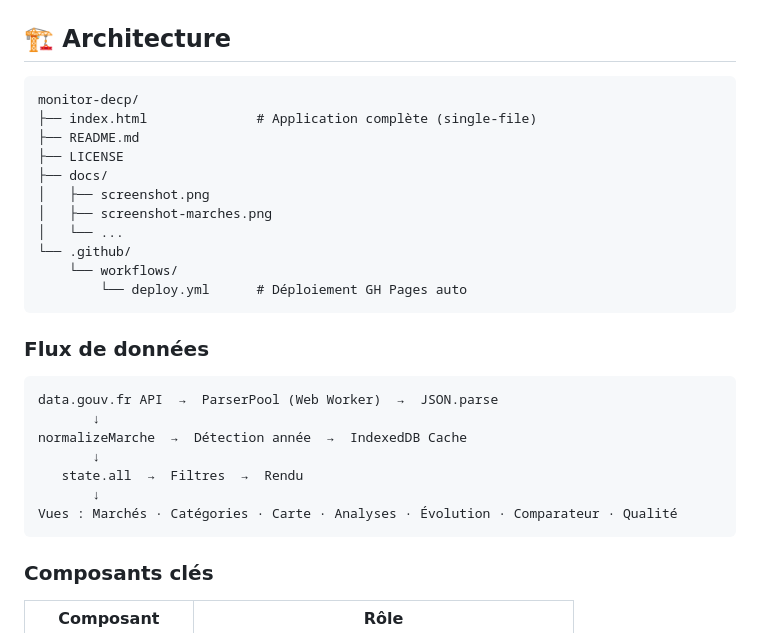
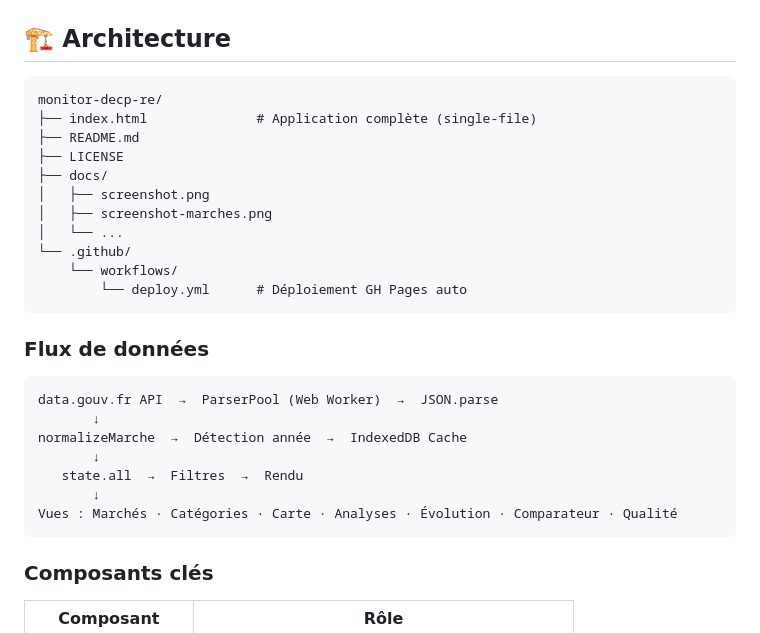
Before and after one commit to gunout/monitor-decp-re, a Markdown page: README.md, the part around one of its changes. Drawn GitHub-style.

````diff
--- a/README.md
+++ b/README.md
@@ -231,7 +231,7 @@
 
 ## 🏗️ Architecture
 
-    monitor-decp/
+    monitor-decp-re/
     ├── index.html              # Application complète (single-file)
     ├── README.md
     ├── LICENSE
@@ -245,15 +245,13 @@
 
 ### Flux de données
 
-```
-data.gouv.fr API  →  ParserPool (Web Worker)  →  JSON.parse
-       ↓
-normalizeMarche  →  Détection année  →  IndexedDB Cache
-       ↓
-   state.all  →  Filtres  →  Rendu
-       ↓
-Vues : Marchés · Catégories · Carte · Analyses · Évolution · Comparateur · Qualité
-```
+    data.gouv.fr API  →  ParserPool (Web Worker)  →  JSON.parse
+           ↓
+    normalizeMarche  →  Détection année  →  IndexedDB Cache
+           ↓
+       state.all  →  Filtres  →  Rendu
+           ↓
+    Vues : Marchés · Catégories · Carte · Analyses · Évolution · Comparateur · Qualité
 
 ### Composants clés
 
````
Also changed, not shown: other parts of README.md (+29 -17 lines).
